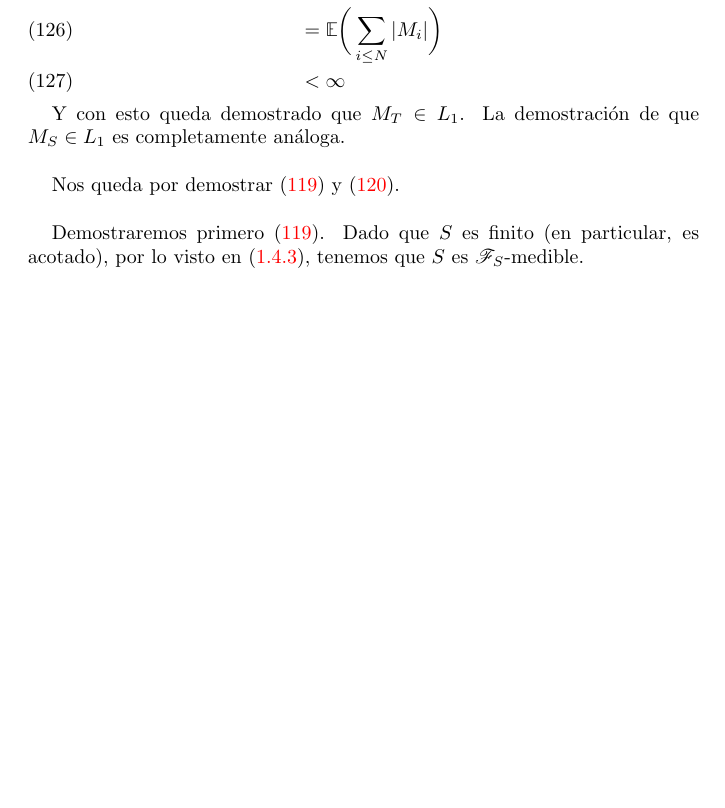
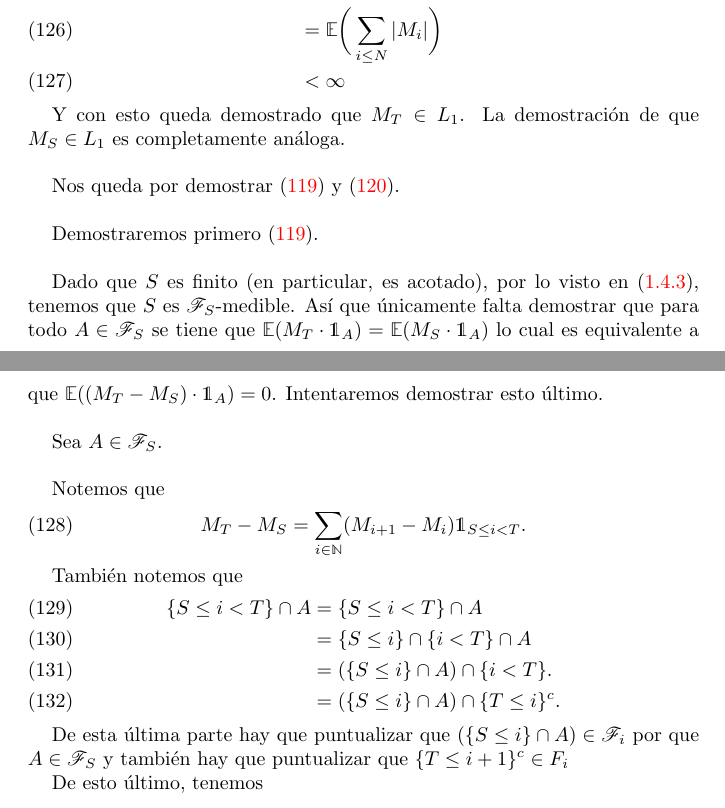
Before and after one commit to bloodyvesp/stocasticprocesses, a LaTeX problem sheet (tareas.tex, which reads tarea1/problema1_4/inciso1_4_4.tex): part of page 24 of 30 before the commit and two parts of pages 24 and 25 of 31 after it, the two joined at a grey line, cut so that both start at the same text, the shorter picture padded with empty space. Compiled offline with pdfLaTeX.

Commit message:
Se agregan detalles antes de demostrar que M_S es una forma de la esperanza condicional de M_T condicionado con F_S.

```diff
--- a/tarea1/problema1_4/inciso1_4_4.tex
+++ b/tarea1/problema1_4/inciso1_4_4.tex
@@ -32,5 +32,29 @@
 
 	Nos queda por demostrar (\ref{problema1_4:caso_martingala}) y (\ref{problema1_4:caso_supermartingala}).\\
 
-	Demostraremos primero (\ref{problema1_4:caso_martingala}). Dado que $S$ es finito (en particular, es acotado), por lo visto en
-	(\ref{problema1_4:M_T_es_F_T-medible}), tenemos	que $S$ es $\F_S$-medible.
+	Demostraremos primero (\ref{problema1_4:caso_martingala}).\\
+
+	 Dado que $S$ es finito (en particular, es acotado), por lo visto en (\ref{problema1_4:M_T_es_F_T-medible}),
+	 tenemos que $S$ es $\F_S$-medible. Así que únicamente falta demostrar que para todo $A \in \F_S$ se tiene que
+	 $\E(M_T \cdot \indic_A) = \E(M_S \cdot \indic_A)$ lo cual es equivalente a que $\E((M_T - M_S) \cdot \indic_A) = 0$.
+	 Intentaremos demostrar esto último.\\
+
+	 Sea $A \in \F_S$.\\
+
+	 Notemos que
+	 \begin{align}
+	 	M_T - M_S &= \sum_{ i \in \N} ( M_{i+1} - M_i) \indic_{S \leq i < T }.
+	 \end{align}
+
+	 También notemos que
+	 \begin{align}
+	 	\{S \leq i < T \} \cap A 	&=		\{S \leq i < T \} \cap A 						\\
+	 								&=		\{S \leq i \} \cap \{ i < T \} \cap A 			\\
+	 								&=		(\{S \leq i \} \cap A) \cap \{ i < T \}.  		\\
+	 								&=		(\{S \leq i \} \cap A) \cap \{ T \leq i \}^c.
+	 \end{align}
+
+	 De esta última parte hay que puntualizar que $(\{S \leq i \} \cap A) \in \F_i$ por que $A \in \F_S$ y también
+	 hay que puntualizar que $\{ T \leq i + 1 \}^c \in F_{i}$
+
+	 De esto último, tenemos
```
Also changed, not shown: tarea1/problema1_3/inciso1_3_5.tex (+1 -0 lines), 1 other file.
